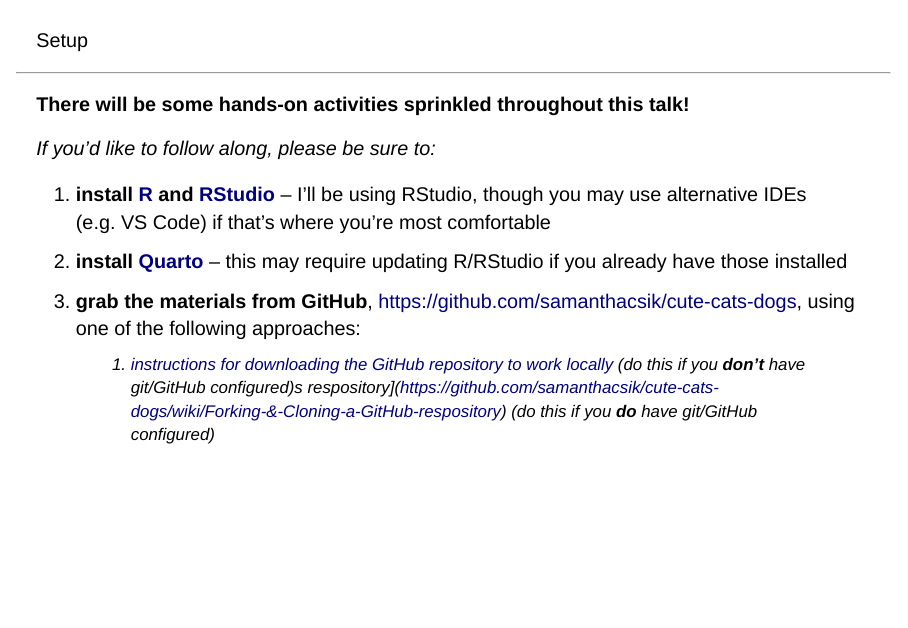
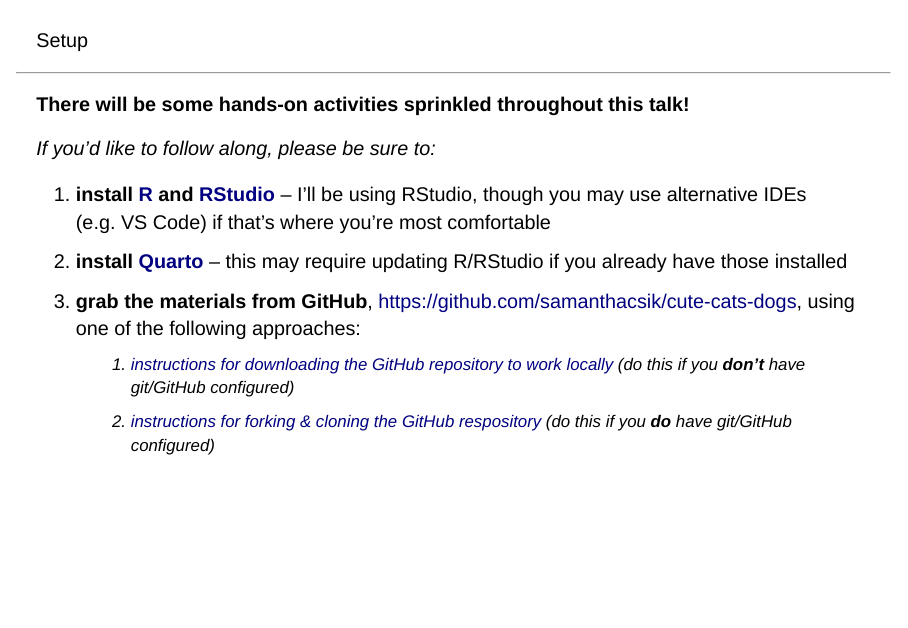
Before and after one commit to samanthacsik/just-enough-css-sass, a Quarto document (index.qmd): page 2 of 7. Rendered offline with R 4.5, knitr and Pandoc in place of Quarto, with nearby package versions; drawn as Slidy slides in place of the format the file asks for.

Commit message:
fixed setup slide

```diff
--- a/index.qmd
+++ b/index.qmd
@@ -62,7 +62,8 @@
 1. [**install [R](https://cloud.r-project.org/) and [RStudio](https://posit.co/products/open-source/rstudio/)**]{.yellow-underline} -- I'll be using RStudio, though you may use alternative IDEs (e.g. VS Code) if that's where you're most comfortable
 2. [**install [Quarto](https://quarto.org/docs/get-started/)**]{.yellow-underline} -- this may require updating R/RStudio if you already have those installed
 3. [**grab the materials from GitHub**]{.yellow-underline}, <https://github.com/samanthacsik/cute-cats-dogs>, using one of the following approaches:
-    a. [instructions for downloading the GitHub repository to work locally](https://github.com/samanthacsik/cute-cats-dogs/wiki/Download-the-GitHub-repository-to-work-locally) (do this if you **don't** have git/GitHub configured)s respository](https://github.com/samanthacsik/cute-cats-dogs/wiki/Forking-&-Cloning-a-GitHub-respository) (do this if you **do** have git/GitHub configured)
+    a. [instructions for downloading the GitHub repository to work locally](https://github.com/samanthacsik/cute-cats-dogs/wiki/Download-the-GitHub-repository-to-work-locally) (do this if you **don't** have git/GitHub configured)
+    b. [instructions for forking & cloning the GitHub respository](https://github.com/samanthacsik/cute-cats-dogs/wiki/Forking-&-Cloning-a-GitHub-respository) (do this if you **do** have git/GitHub configured)
 :::
 
 ---
```
Also changed, not shown: index.html.
